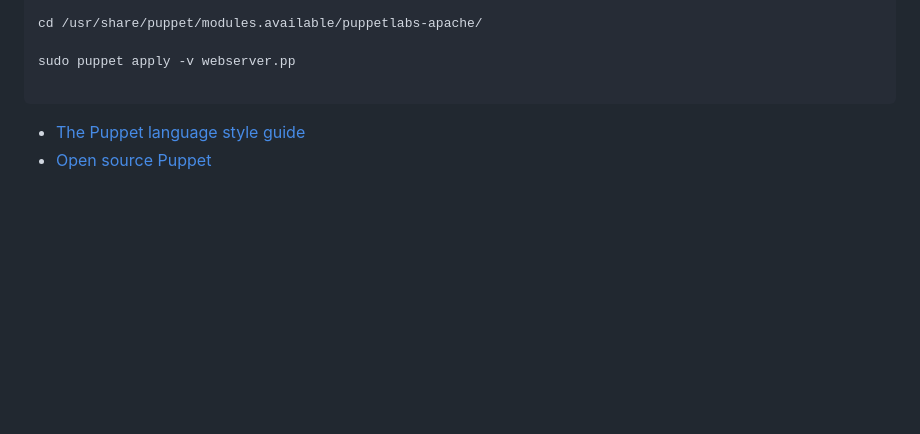
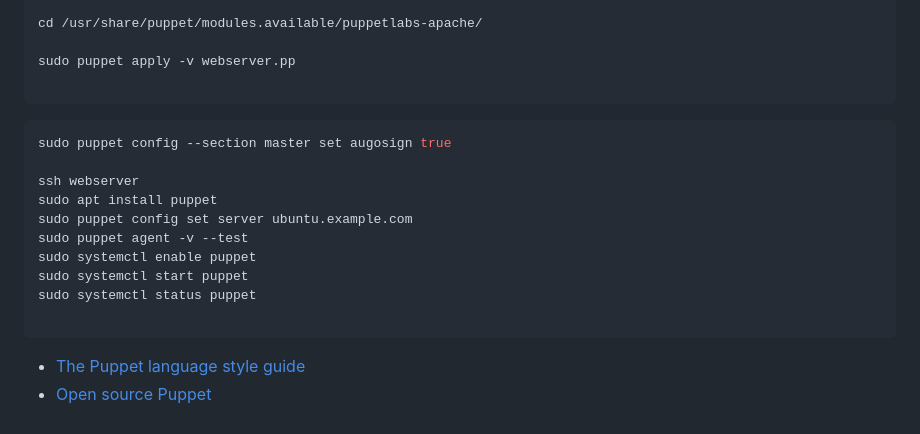
Before and after one commit to mrmyothet/google-it-automation, a Markdown page: config_mgmt/README.md, the part around the change. GitHub-like rendering; blank space fills up the shorter version.

Commit message:
setting up puppet client and server

````diff
--- a/config_mgmt/README.md
+++ b/config_mgmt/README.md
@@ -204,5 +204,18 @@ sudo puppet apply -v webserver.pp
 
 ```
 
+```bash
+sudo puppet config --section master set augosign true
+
+ssh webserver
+sudo apt install puppet
+sudo puppet config set server ubuntu.example.com
+sudo puppet agent -v --test
+sudo systemctl enable puppet
+sudo systemctl start puppet
+sudo systemctl status puppet
+
+```
+
 - [The Puppet language style guide](https://puppet.com/docs/puppet/latest/style_guide.html)
 - [Open source Puppet](https://puppet.com/docs/puppetserver/latest/install_from_packages.html)
````
